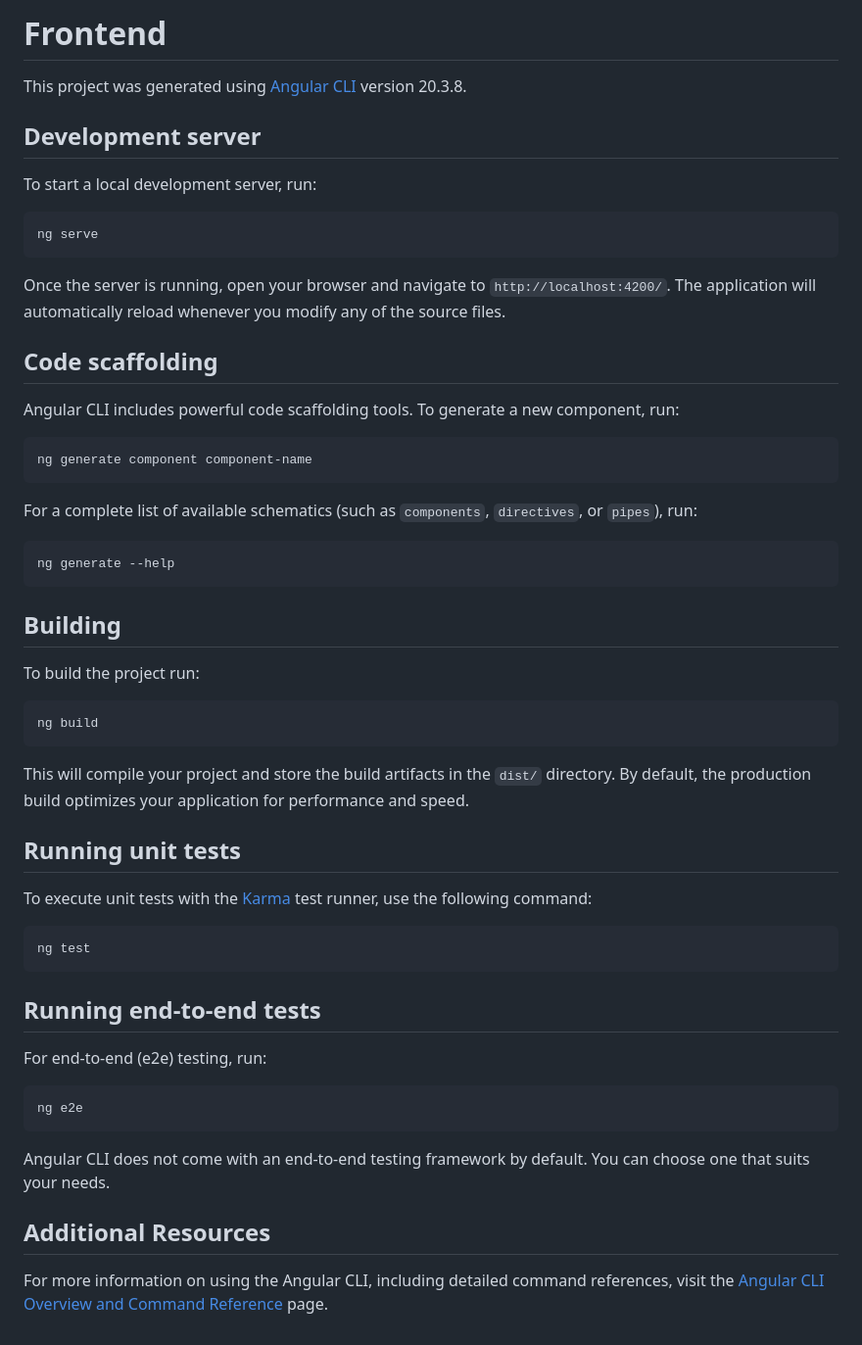
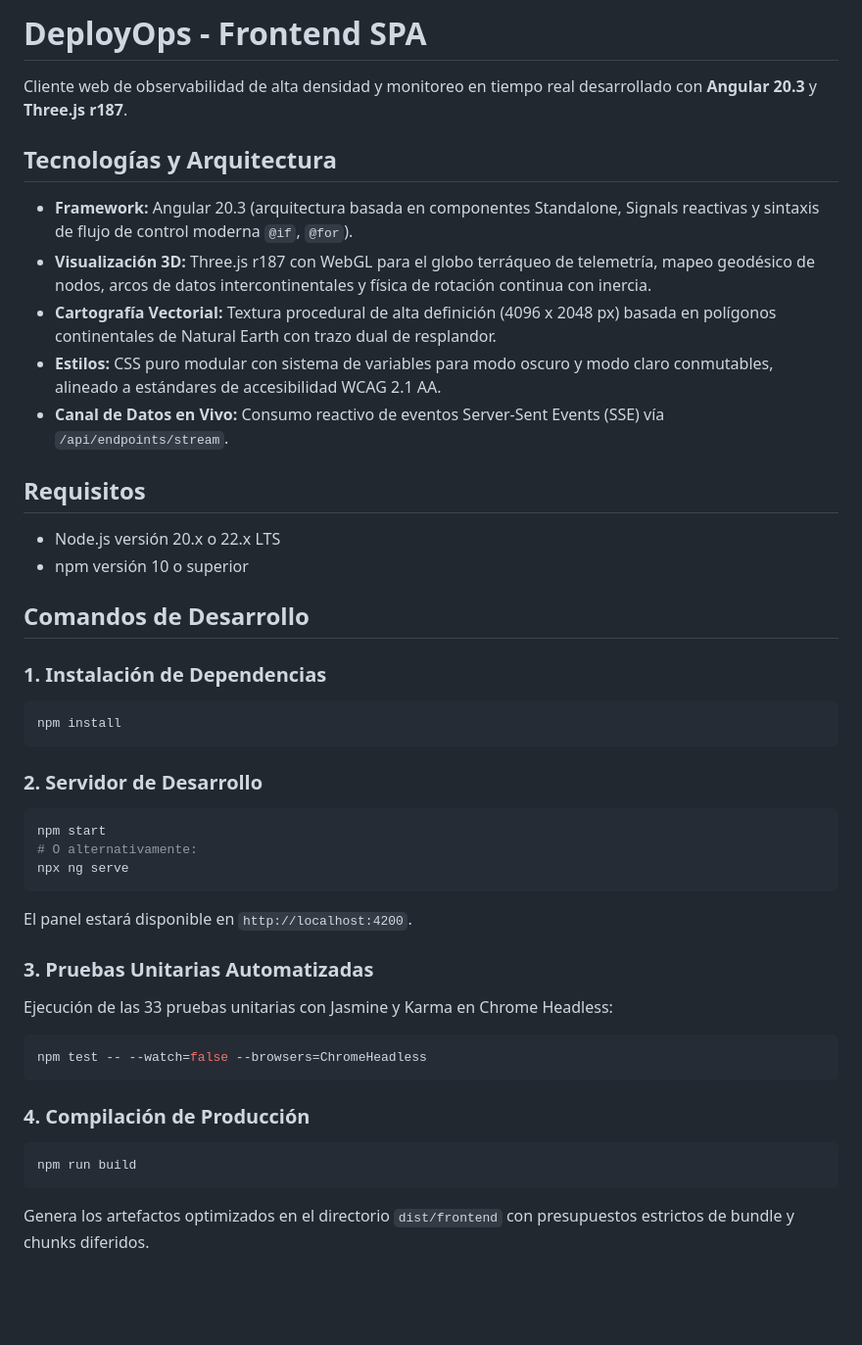
Before and after one commit to Marcosdaag/deploy-ops, a Markdown page: frontend/README.md, the part around the change. Shown at 98% size. Rendered like a GitHub page; blank space fills up the shorter version.

````diff
--- a/frontend/README.md
+++ b/frontend/README.md
@@ -1,59 +1,43 @@
-# Frontend
+# DeployOps - Frontend SPA
 
-This project was generated using [Angular CLI](https://github.com/angular/angular-cli) version 20.3.8.
+Cliente web de observabilidad de alta densidad y monitoreo en tiempo real desarrollado con **Angular 20.3** y **Three.js r187**.
 
-## Development server
+## Tecnologías y Arquitectura
 
-To start a local development server, run:
+- **Framework:** Angular 20.3 (arquitectura basada en componentes Standalone, Signals reactivas y sintaxis de flujo de control moderna `@if`, `@for`).
+- **Visualización 3D:** Three.js r187 con WebGL para el globo terráqueo de telemetría, mapeo geodésico de nodos, arcos de datos intercontinentales y física de rotación continua con inercia.
+- **Cartografía Vectorial:** Textura procedural de alta definición (4096 x 2048 px) basada en polígonos continentales de Natural Earth con trazo dual de resplandor.
+- **Estilos:** CSS puro modular con sistema de variables para modo oscuro y modo claro conmutables, alineado a estándares de accesibilidad WCAG 2.1 AA.
+- **Canal de Datos en Vivo:** Consumo reactivo de eventos Server-Sent Events (SSE) vía `/api/endpoints/stream`.
 
+## Requisitos
+
+- Node.js versión 20.x o 22.x LTS
+- npm versión 10 o superior
+
+## Comandos de Desarrollo
+
+### 1. Instalación de Dependencias
 ```bash
-ng serve
+npm install
 ```
 
-Once the server is running, open your browser and navigate to `http://localhost:4200/`. The application will automatically reload whenever you modify any of the source files.
+### 2. Servidor de Desarrollo
+```bash
+npm start
+# O alternativamente:
+npx ng serve
+```
+El panel estará disponible en `http://localhost:4200`.
 
-## Code scaffolding
-
-Angular CLI includes powerful code scaffolding tools. To generate a new component, run:
-
+### 3. Pruebas Unitarias Automatizadas
+Ejecución de las 33 pruebas unitarias con Jasmine y Karma en Chrome Headless:
 ```bash
-ng generate component component-name
+npm test -- --watch=false --browsers=ChromeHeadless
 ```
 
-For a complete list of available schematics (such as `components`, `directives`, or `pipes`), run:
-
+### 4. Compilación de Producción
 ```bash
-ng generate --help
+npm run build
 ```
-
-## Building
-
-To build the project run:
-
-```bash
-ng build
-```
-
-This will compile your project and store the build artifacts in the `dist/` directory. By default, the production build optimizes your application for performance and speed.
-
-## Running unit tests
-
-To execute unit tests with the [Karma](https://karma-runner.github.io) test runner, use the following command:
-
-```bash
-ng test
-```
-
-## Running end-to-end tests
-
-For end-to-end (e2e) testing, run:
-
-```bash
-ng e2e
-```
-
-Angular CLI does not come with an end-to-end testing framework by default. You can choose one that suits your needs.
-
-## Additional Resources
-
-For more information on using the Angular CLI, including detailed command references, visit the [Angular CLI Overview and Command Reference](https://angular.dev/tools/cli) page.
+Genera los artefactos optimizados en el directorio `dist/frontend` con presupuestos estrictos de bundle y chunks diferidos.
````
Also changed, not shown: README.md (+81 -12 lines), backend/README.md (added, +37 -0 lines), docs/screenshots/01_hero_3d_telemetry_globe.png (added), docs/screenshots/02_sre_observability_ledger.png (added), docs/screenshots/03_interactive_pipeline_loom.png (added), docs/screenshots/04_api_curl_interactive_terminal.png (added), docs/screenshots/06_mobile_responsive_ledger.png (added), 1 other file.
